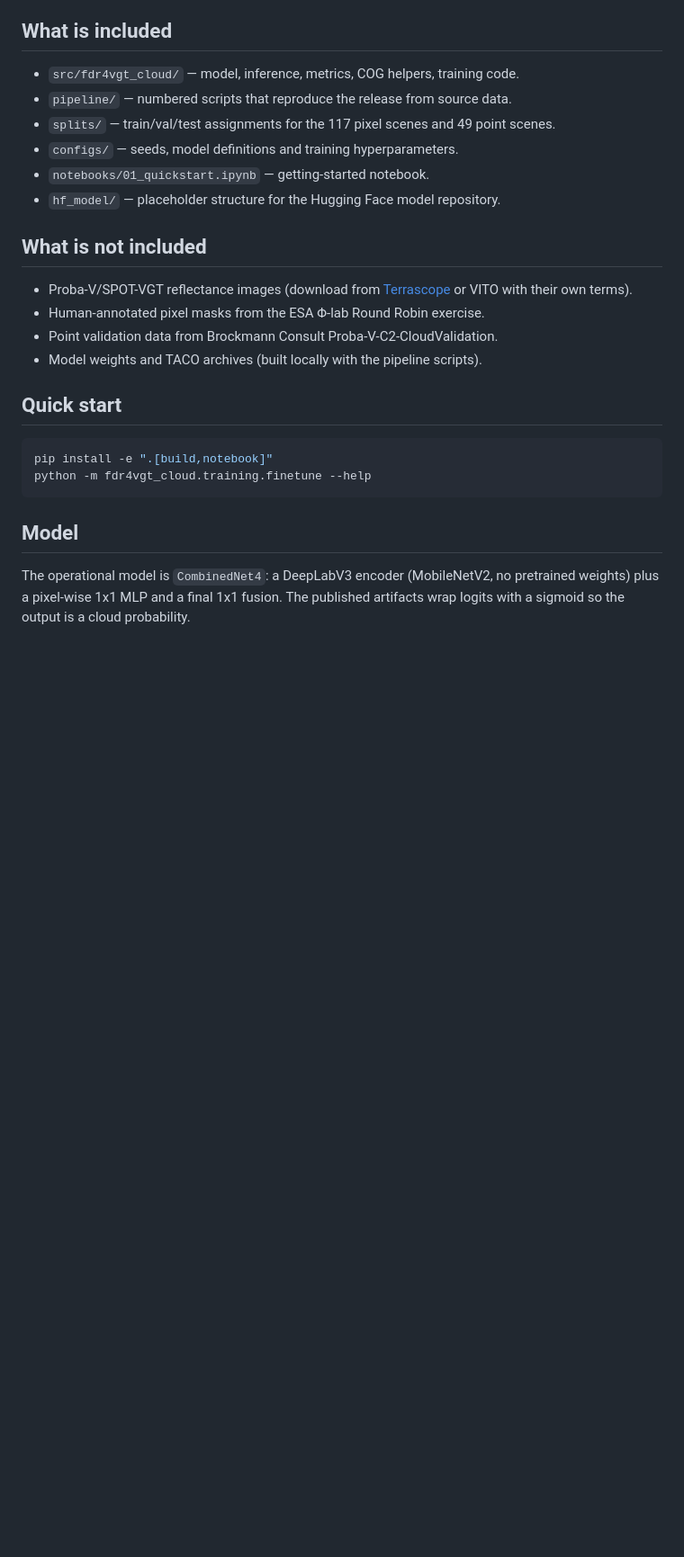
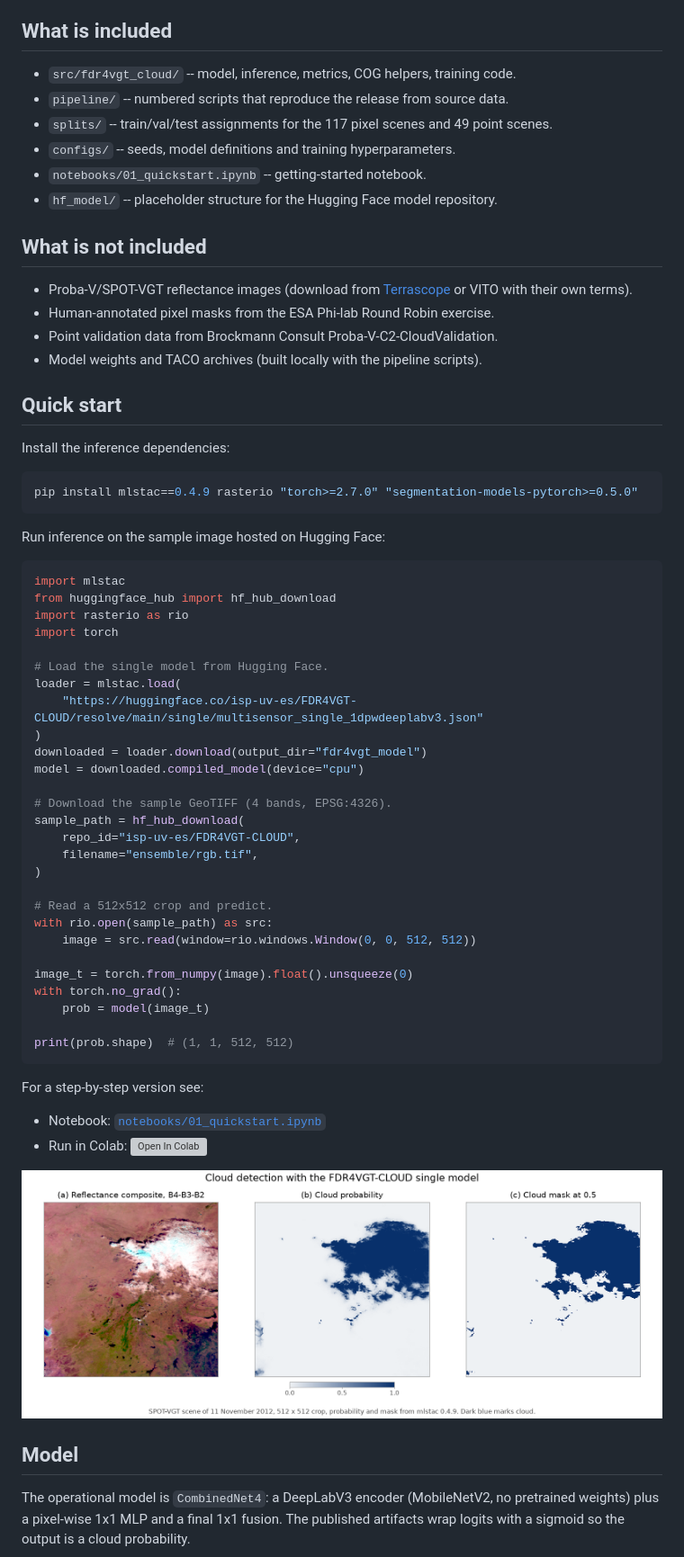
Before and after one commit to IPL-UV/fdr4vgt-cloud, a Markdown page: README.md, the part around one of its changes. Shown at 90% size. GitHub-like rendering; pictures changed too: docs/images/quickstart_prediction.png (added); blank space fills up the shorter version; grey boxes are pictures that could not be loaded.

Commit message:
improve readme and notebook

````diff
--- a/README.md
+++ b/README.md
@@ -6,26 +6,66 @@ This repository contains the code, model definitions, training scripts, evaluati
 
 ## What is included
 
-- `src/fdr4vgt_cloud/` — model, inference, metrics, COG helpers, training code.
-- `pipeline/` — numbered scripts that reproduce the release from source data.
-- `splits/` — train/val/test assignments for the 117 pixel scenes and 49 point scenes.
-- `configs/` — seeds, model definitions and training hyperparameters.
-- `notebooks/01_quickstart.ipynb` — getting-started notebook.
-- `hf_model/` — placeholder structure for the Hugging Face model repository.
+- `src/fdr4vgt_cloud/` -- model, inference, metrics, COG helpers, training code.
+- `pipeline/` -- numbered scripts that reproduce the release from source data.
+- `splits/` -- train/val/test assignments for the 117 pixel scenes and 49 point scenes.
+- `configs/` -- seeds, model definitions and training hyperparameters.
+- `notebooks/01_quickstart.ipynb` -- getting-started notebook.
+- `hf_model/` -- placeholder structure for the Hugging Face model repository.
 
 ## What is **not** included
 
 - Proba-V/SPOT-VGT reflectance images (download from [Terrascope](https://terrascope.be) or VITO with their own terms).
-- Human-annotated pixel masks from the ESA Φ-lab Round Robin exercise.
+- Human-annotated pixel masks from the ESA Phi-lab Round Robin exercise.
 - Point validation data from Brockmann Consult Proba-V-C2-CloudValidation.
 - Model weights and TACO archives (built locally with the pipeline scripts).
 
 ## Quick start
 
+Install the inference dependencies:
+
 ```bash
-pip install -e ".[build,notebook]"
-python -m fdr4vgt_cloud.training.finetune --help
+pip install mlstac==0.4.9 rasterio "torch>=2.7.0" "segmentation-models-pytorch>=0.5.0"
 ```
+
+Run inference on the sample image hosted on Hugging Face:
+
+```python
+import mlstac
+from huggingface_hub import hf_hub_download
+import rasterio as rio
+import torch
+
+# Load the single model from Hugging Face.
+loader = mlstac.load(
+    "https://huggingface.co/isp-uv-es/FDR4VGT-CLOUD/resolve/main/single/multisensor_single_1dpwdeeplabv3.json"
+)
+downloaded = loader.download(output_dir="fdr4vgt_model")
+model = downloaded.compiled_model(device="cpu")
+
+# Download the sample GeoTIFF (4 bands, EPSG:4326).
+sample_path = hf_hub_download(
+    repo_id="isp-uv-es/FDR4VGT-CLOUD",
+    filename="ensemble/rgb.tif",
+)
+
+# Read a 512x512 crop and predict.
+with rio.open(sample_path) as src:
+    image = src.read(window=rio.windows.Window(0, 0, 512, 512))
+
+image_t = torch.from_numpy(image).float().unsqueeze(0)
+with torch.no_grad():
+    prob = model(image_t)
+
+print(prob.shape)  # (1, 1, 512, 512)
+```
+
+For a step-by-step version see:
+
+- Notebook: [`notebooks/01_quickstart.ipynb`](notebooks/01_quickstart.ipynb)
+- Run in Colab: [![Open In Colab](https://colab.research.google.com/assets/colab-badge.svg)](https://colab.research.google.com/github/IPL-UV/fdr4vgt-cloud/blob/main/notebooks/01_quickstart.ipynb)
+
+![Quick-start prediction](docs/images/quickstart_prediction.png)
 
 ## Model
 
````
Also changed, not shown: other parts of README.md (+4 -4 lines), docs/dataset.md (+2 -2 lines), 5 other files.
